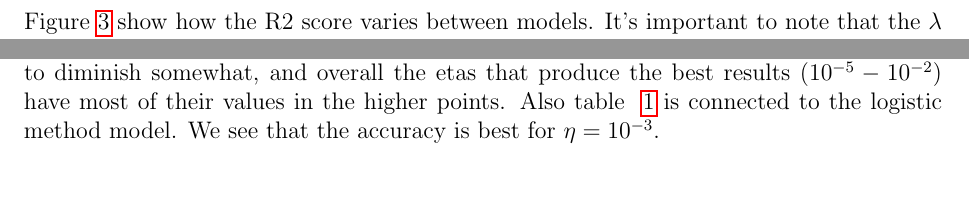
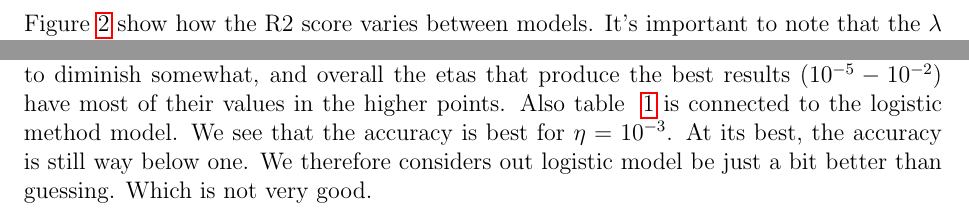
Before and after one commit to geirtul/fys-stk4155, a LaTeX paper (project2/report/main.tex, which reads project2/report/discussion.tex, project2/report/results.tex): two parts of pages 11 and 14 of 16 before the commit and two parts of pages 9 and 14 of 16 after it, joined at a grey line, cut so that both start at the same text, the shorter picture padded with empty space. Compiled offline with pdfLaTeX.

Commit message:
moved figures that are not own results to discussion

```diff
--- a/project2/report/discussion.tex
+++ b/project2/report/discussion.tex
@@ -26,4 +38,6 @@ the best results ($10^{-5} - 10^{-2}$) have most of their values
 in the higher points.
 Also table ~\ref{tab:logistic-critical} is connected
 to the logistic method model. We see that the accuracy is best
-for \(\eta = 10^{-3}\).
+for \(\eta = 10^{-3}\). At its best, the accuracy is still
+way below one. We therefore considers out logistic model be just
+a bit better than guessing. Which is not very good.
--- a/project2/report/results.tex
+++ b/project2/report/results.tex
@@ -26,4 +14,3 @@
-\label{fig:regression-r2-article}
 \end{figure}
 
 Figure \ref{fig:regression-r2} show how the R2 score varies between models.
```
Also changed, not shown: project2/report/discussion.tex (12 more changed lines), project2/report/results.tex (12 more changed lines).
